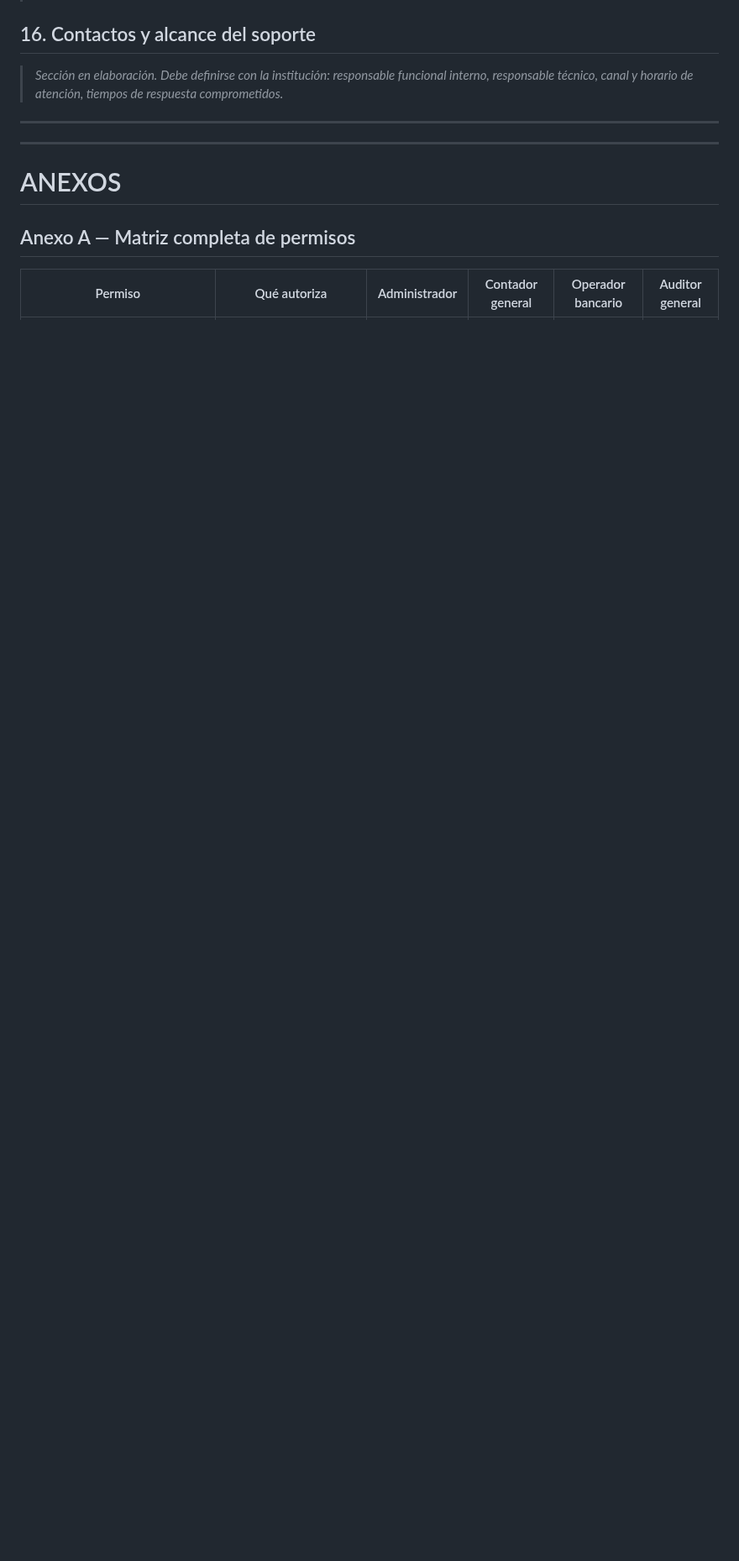
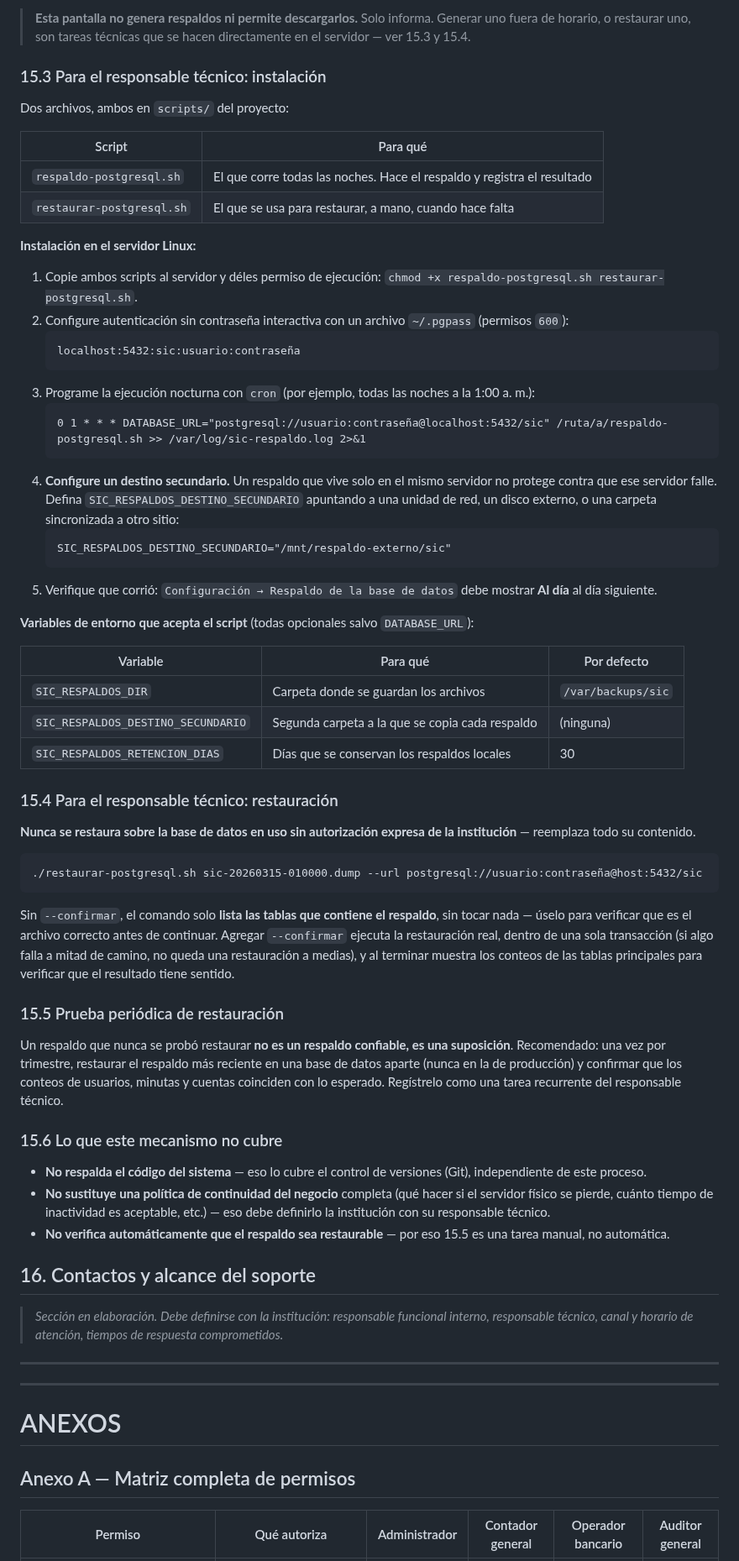
Before and after one commit to Edcal21/SIC-primer-esqueleto-actualizado, a Markdown page: docs/manual-usuario.md, the part around one of its changes. Shown at 84% size. Drawn GitHub-style; blank space fills up the shorter version.

````diff
--- a/docs/manual-usuario.md
+++ b/docs/manual-usuario.md
@@ -1429,3 +1457,58 @@ Un reporte útil tiene cinco datos. Sin ellos, el diagnóstico se vuelve adivina
+> **Esta pantalla no genera respaldos ni permite descargarlos.** Solo informa. Generar uno fuera de horario, o restaurar uno, son tareas técnicas que se hacen directamente en el servidor — ver 15.3 y 15.4.
+
+### 15.3 Para el responsable técnico: instalación
+
+Dos archivos, ambos en `scripts/` del proyecto:
+
+| Script | Para qué |
+|---|---|
+| `respaldo-postgresql.sh` | El que corre todas las noches. Hace el respaldo y registra el resultado |
+| `restaurar-postgresql.sh` | El que se usa para restaurar, a mano, cuando hace falta |
+
+**Instalación en el servidor Linux:**
+
+1. Copie ambos scripts al servidor y déles permiso de ejecución: `chmod +x respaldo-postgresql.sh restaurar-postgresql.sh`.
+2. Configure autenticación sin contraseña interactiva con un archivo `~/.pgpass` (permisos `600`):
+   ```
+   localhost:5432:sic:usuario:contraseña
+   ```
+3. Programe la ejecución nocturna con `cron` (por ejemplo, todas las noches a la 1:00 a. m.):
+   ```
+   0 1 * * * DATABASE_URL="postgresql://usuario:contraseña@localhost:5432/sic" /ruta/a/respaldo-postgresql.sh >> /var/log/sic-respaldo.log 2>&1
+   ```
+4. **Configure un destino secundario.** Un respaldo que vive solo en el mismo servidor no protege contra que ese servidor falle. Defina `SIC_RESPALDOS_DESTINO_SECUNDARIO` apuntando a una unidad de red, un disco externo, o una carpeta sincronizada a otro sitio:
+   ```
+   SIC_RESPALDOS_DESTINO_SECUNDARIO="/mnt/respaldo-externo/sic"
+   ```
+5. Verifique que corrió: `Configuración → Respaldo de la base de datos` debe mostrar **Al día** al día siguiente.
+
+**Variables de entorno que acepta el script** (todas opcionales salvo `DATABASE_URL`):
+
+| Variable | Para qué | Por defecto |
+|---|---|---|
+| `SIC_RESPALDOS_DIR` | Carpeta donde se guardan los archivos | `/var/backups/sic` |
+| `SIC_RESPALDOS_DESTINO_SECUNDARIO` | Segunda carpeta a la que se copia cada respaldo | (ninguna) |
+| `SIC_RESPALDOS_RETENCION_DIAS` | Días que se conservan los respaldos locales | 30 |
+
+### 15.4 Para el responsable técnico: restauración
+
+**Nunca se restaura sobre la base de datos en uso sin autorización expresa de la institución** — reemplaza todo su contenido.
+
+```
+./restaurar-postgresql.sh sic-20260315-010000.dump --url postgresql://usuario:contraseña@host:5432/sic
+```
+
+Sin `--confirmar`, el comando solo **lista las tablas que contiene el respaldo**, sin tocar nada — úselo para verificar que es el archivo correcto antes de continuar. Agregar `--confirmar` ejecuta la restauración real, dentro de una sola transacción (si algo falla a mitad de camino, no queda una restauración a medias), y al terminar muestra los conteos de las tablas principales para verificar que el resultado tiene sentido.
+
+### 15.5 Prueba periódica de restauración
+
+Un respaldo que nunca se probó restaurar **no es un respaldo confiable, es una suposición**. Recomendado: una vez por trimestre, restaurar el respaldo más reciente en una base de datos aparte (nunca en la de producción) y confirmar que los conteos de usuarios, minutas y cuentas coinciden con lo esperado. Regístrelo como una tarea recurrente del responsable técnico.
+
+### 15.6 Lo que este mecanismo no cubre
+
+- **No respalda el código del sistema** — eso lo cubre el control de versiones (Git), independiente de este proceso.
+- **No sustituye una política de continuidad del negocio** completa (qué hacer si el servidor físico se pierde, cuánto tiempo de inactividad es aceptable, etc.) — eso debe definirlo la institución con su responsable técnico.
+- **No verifica automáticamente que el respaldo sea restaurable** — por eso 15.5 es una tarea manual, no automática.
 
 ## 16. Contactos y alcance del soporte
 
````
Also changed, not shown: other parts of docs/manual-usuario.md (+30 -2 lines), docs/img/admin-respaldos.png (added), 11 other files.
